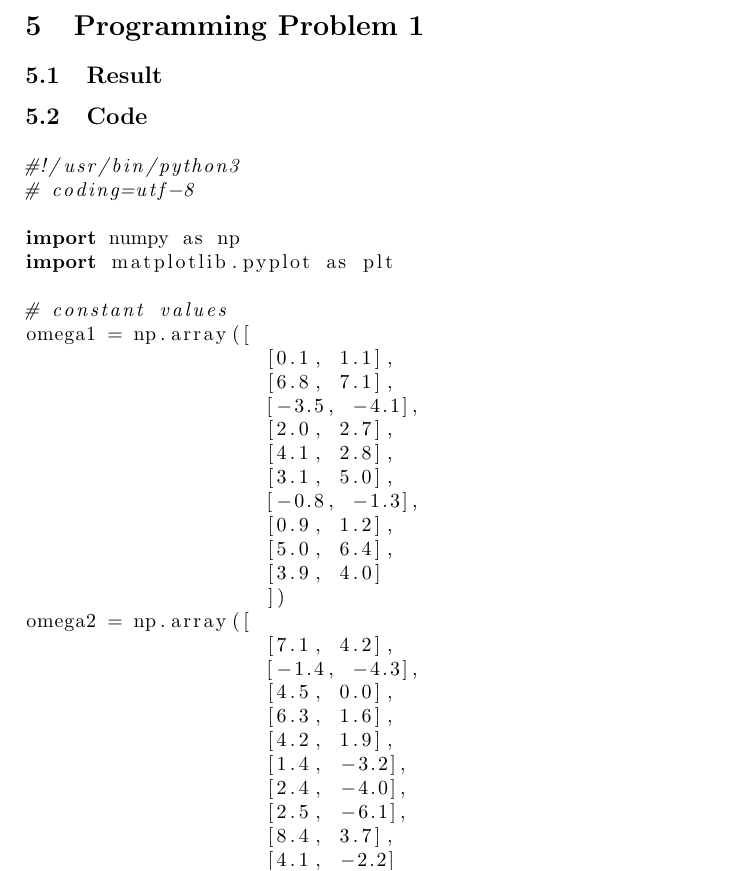
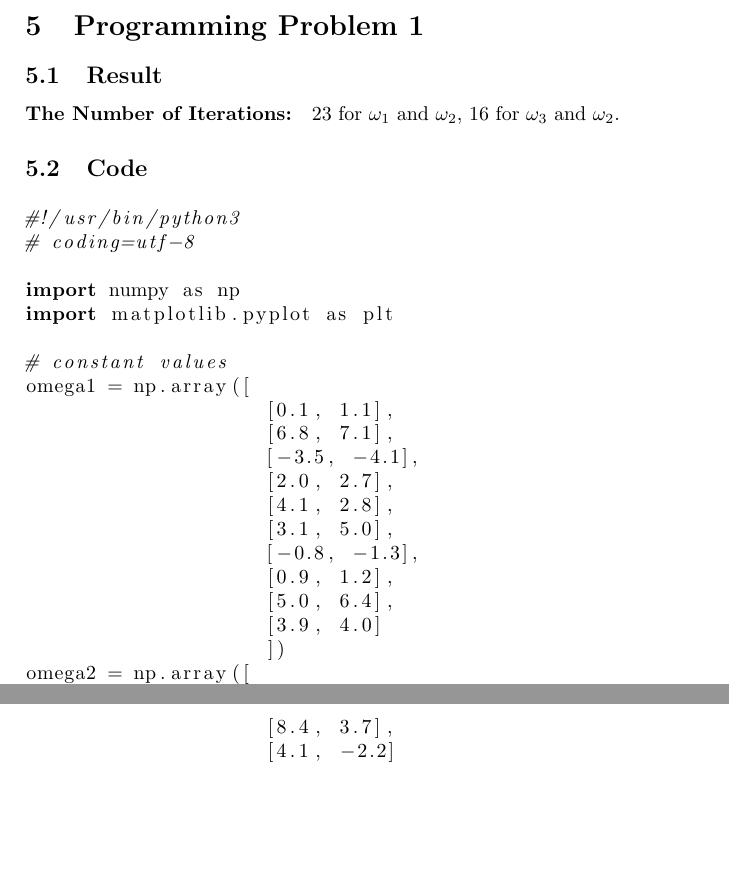
Before and after one commit to jingweizhang-xyz/Lectures_fall, a LaTeX problem sheet (Pattern Recognition/Homework_3/Homework_3.tex): part of page 1 of 8 before the commit and two parts of pages 1 and 2 of 8 after it, the two joined at a grey line, cut so that both start at the same text, the shorter picture padded with empty space. The pictures show the PDF file Pattern Recognition/Homework_3/Homework_3.pdf that the author committed with the source.

Commit message:
add result for programming problem 1

```diff
--- a/Pattern Recognition/Homework_3/Homework_3.tex
+++ b/Pattern Recognition/Homework_3/Homework_3.tex
@@ -27,7 +27,7 @@
 
     \section{Programming Problem 1}
     \subsection{Result}
-
+    \paragraph{The Number of Iterations:} 23 for $\omega_1$ and $\omega_2$, 16 for $\omega_3$ and $\omega_2$.
     \subsection{Code}
     \lstinputlisting[language=Python]{1.py}
     \section{Programming Problem 2}
```
Also changed, not shown: Pattern Recognition/Homework_3/Homework_3.pdf, 4 other files.
